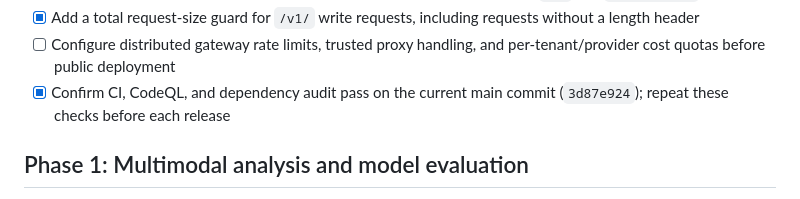
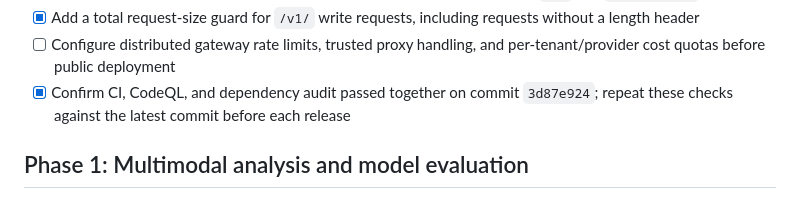
Before and after one commit to varunpothu/DebugLens, a Markdown page: docs/roadmap.md, the part around the change. GitHub-like rendering.

Commit message:
docs: keep release gate status historically accurate

```diff
--- a/docs/roadmap.md
+++ b/docs/roadmap.md
@@ -14,7 +14,7 @@
 - [x] Add a bounded process-local rate limiter for write/analysis endpoints with `429` and `Retry-After` responses
 - [x] Add a total request-size guard for `/v1/` write requests, including requests without a length header
 - [ ] Configure distributed gateway rate limits, trusted proxy handling, and per-tenant/provider cost quotas before public deployment
-- [x] Confirm CI, CodeQL, and dependency audit pass on the current main commit (`3d87e924`); repeat these checks before each release
+- [x] Confirm CI, CodeQL, and dependency audit passed together on commit `3d87e924`; repeat these checks against the latest commit before each release
 
 ## Phase 1: Multimodal analysis and model evaluation
 
```
